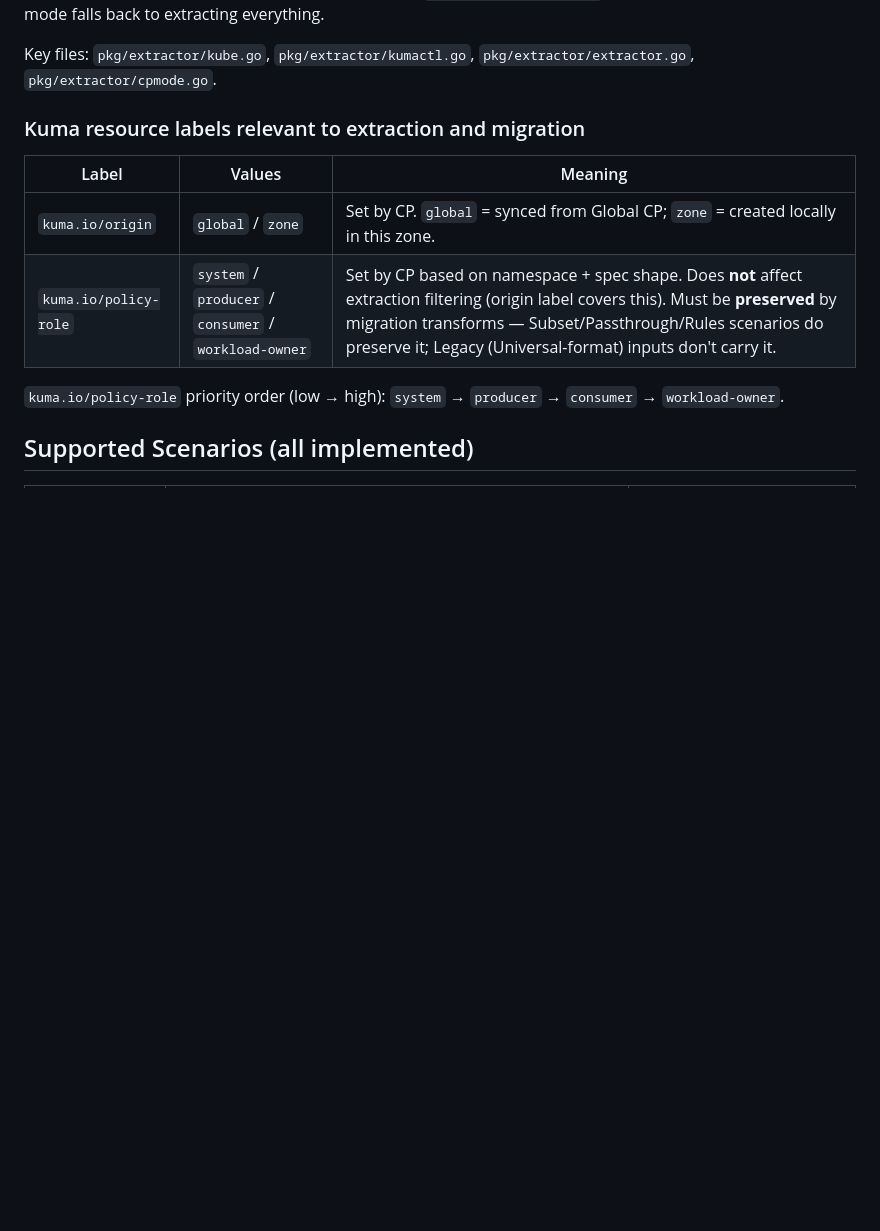
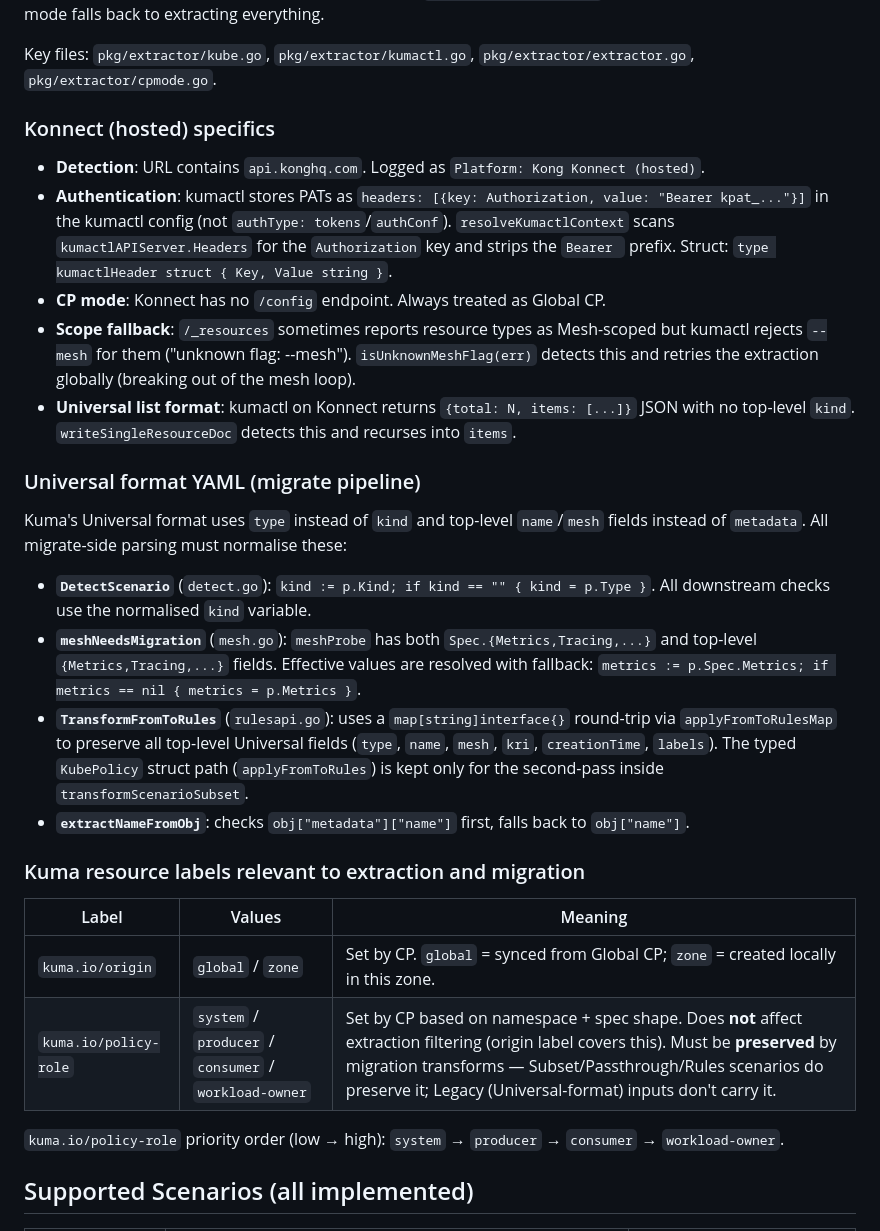
Before and after one commit to Kong/kuma-migrator, a Markdown page: CLAUDE.md, the part around the change. Drawn GitHub-style; blank space fills up the shorter version.

```diff
--- a/CLAUDE.md
+++ b/CLAUDE.md
@@ -56,6 +56,36 @@ and are skipped). Unknown mode falls back to extracting everything.
 
 Key files: `pkg/extractor/kube.go`, `pkg/extractor/kumactl.go`, `pkg/extractor/extractor.go`,
 `pkg/extractor/cpmode.go`.
+
+### Konnect (hosted) specifics
+
+- **Detection**: URL contains `api.konghq.com`. Logged as `Platform: Kong Konnect (hosted)`.
+- **Authentication**: kumactl stores PATs as `headers: [{key: Authorization, value: "Bearer kpat_..."}]`
+  in the kumactl config (not `authType: tokens`/`authConf`). `resolveKumactlContext` scans
+  `kumactlAPIServer.Headers` for the `Authorization` key and strips the `Bearer ` prefix.
+  Struct: `type kumactlHeader struct { Key, Value string }`.
+- **CP mode**: Konnect has no `/config` endpoint. Always treated as Global CP.
+- **Scope fallback**: `/_resources` sometimes reports resource types as Mesh-scoped but kumactl
+  rejects `--mesh` for them ("unknown flag: --mesh"). `isUnknownMeshFlag(err)` detects this
+  and retries the extraction globally (breaking out of the mesh loop).
+- **Universal list format**: kumactl on Konnect returns `{total: N, items: [...]}` JSON with
+  no top-level `kind`. `writeSingleResourceDoc` detects this and recurses into `items`.
+
+### Universal format YAML (migrate pipeline)
+
+Kuma's Universal format uses `type` instead of `kind` and top-level `name`/`mesh` fields
+instead of `metadata`. All migrate-side parsing must normalise these:
+
+- **`DetectScenario`** (`detect.go`): `kind := p.Kind; if kind == "" { kind = p.Type }`.
+  All downstream checks use the normalised `kind` variable.
+- **`meshNeedsMigration`** (`mesh.go`): `meshProbe` has both `Spec.{Metrics,Tracing,...}` and
+  top-level `{Metrics,Tracing,...}` fields. Effective values are resolved with fallback:
+  `metrics := p.Spec.Metrics; if metrics == nil { metrics = p.Metrics }`.
+- **`TransformFromToRules`** (`rulesapi.go`): uses a `map[string]interface{}` round-trip via
+  `applyFromToRulesMap` to preserve all top-level Universal fields (`type`, `name`, `mesh`,
+  `kri`, `creationTime`, `labels`). The typed `KubePolicy` struct path (`applyFromToRules`)
+  is kept only for the second-pass inside `transformScenarioSubset`.
+- **`extractNameFromObj`**: checks `obj["metadata"]["name"]` first, falls back to `obj["name"]`.
 
 ### Kuma resource labels relevant to extraction and migration
 
```
Also changed, not shown: README.md (+22 -3 lines).
